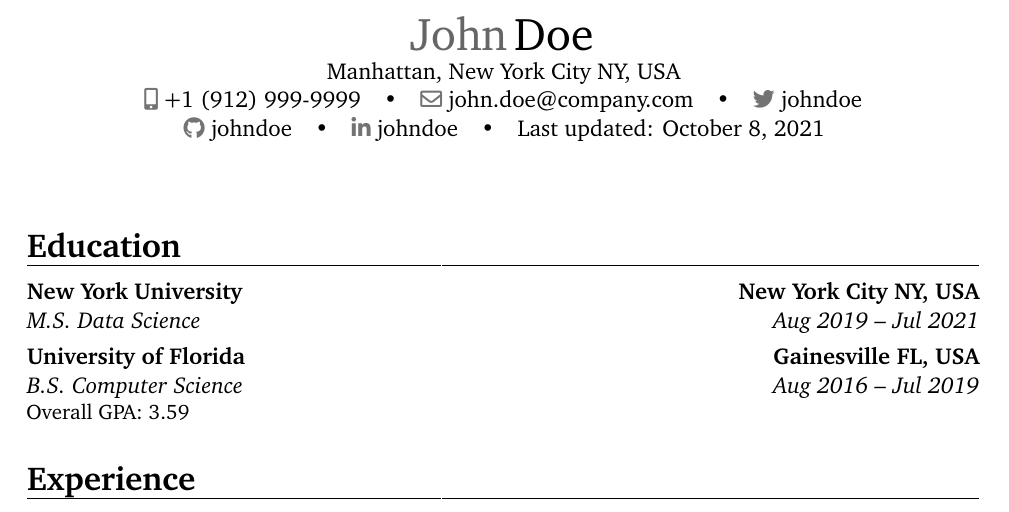
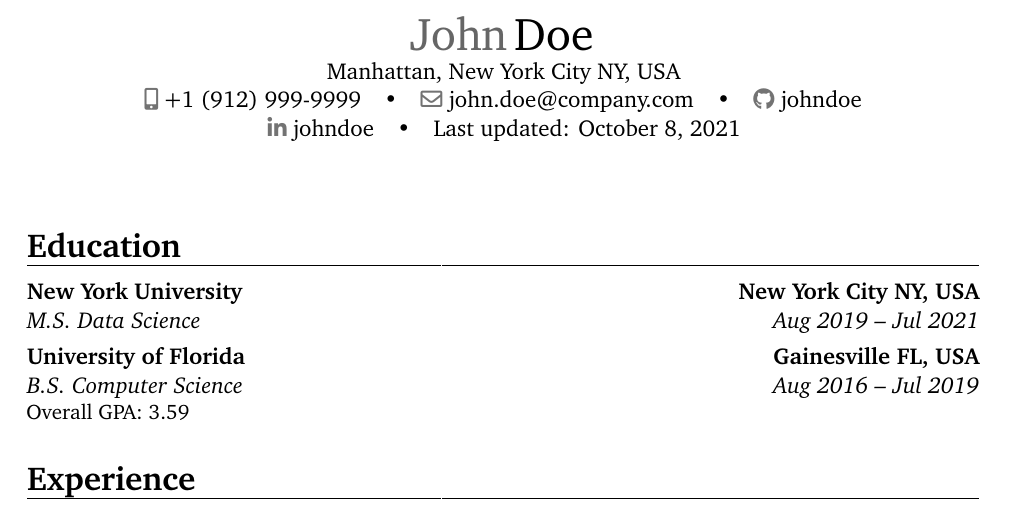
Before and after one commit to yashdeep01/resume-ops-latex, a LaTeX CV (sample.tex): part of the page, cut so that both start at the same text. Compiled offline with pdfLaTeX.

Commit message:
Update sample.tex

```diff
--- a/sample.tex
+++ b/sample.tex
@@ -46,7 +46,7 @@
 \address{Manhattan, New York City NY, USA}
 \email{john.doe@company.com}
 \mobile{+1 (912) 999-9999}
-\social[twitter]{johndoe}
+% \social[twitter]{johndoe}
 \social[github]{johndoe}
 \social[linkedin]{johndoe}
 \extrainfo{Last updated: \today}
```
Also changed, not shown: README.md.
